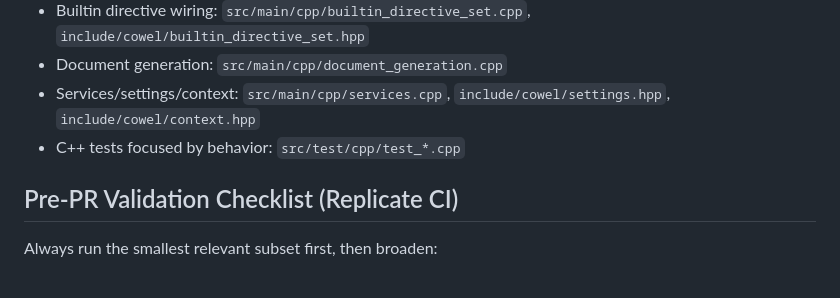
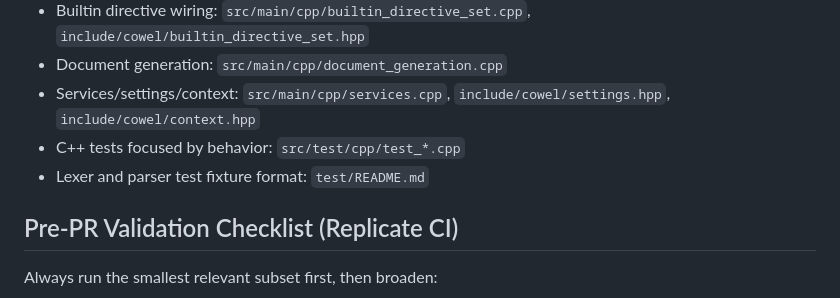
Before and after one commit to eisenwave/cowel, a Markdown page: .github/copilot-instructions.md, the part around the change. Drawn GitHub-style.

Commit message:
Add documentation for lexer and parser tests

```diff
--- a/.github/copilot-instructions.md
+++ b/.github/copilot-instructions.md
@@ -182,6 +182,7 @@ Mitigation:
 - Document generation: `src/main/cpp/document_generation.cpp`
 - Services/settings/context: `src/main/cpp/services.cpp`, `include/cowel/settings.hpp`, `include/cowel/context.hpp`
 - C++ tests focused by behavior: `src/test/cpp/test_*.cpp`
+- Lexer and parser test fixture format: `test/README.md`
 
 ## Pre-PR Validation Checklist (Replicate CI)
 
```
Also changed, not shown: 1 other file.
